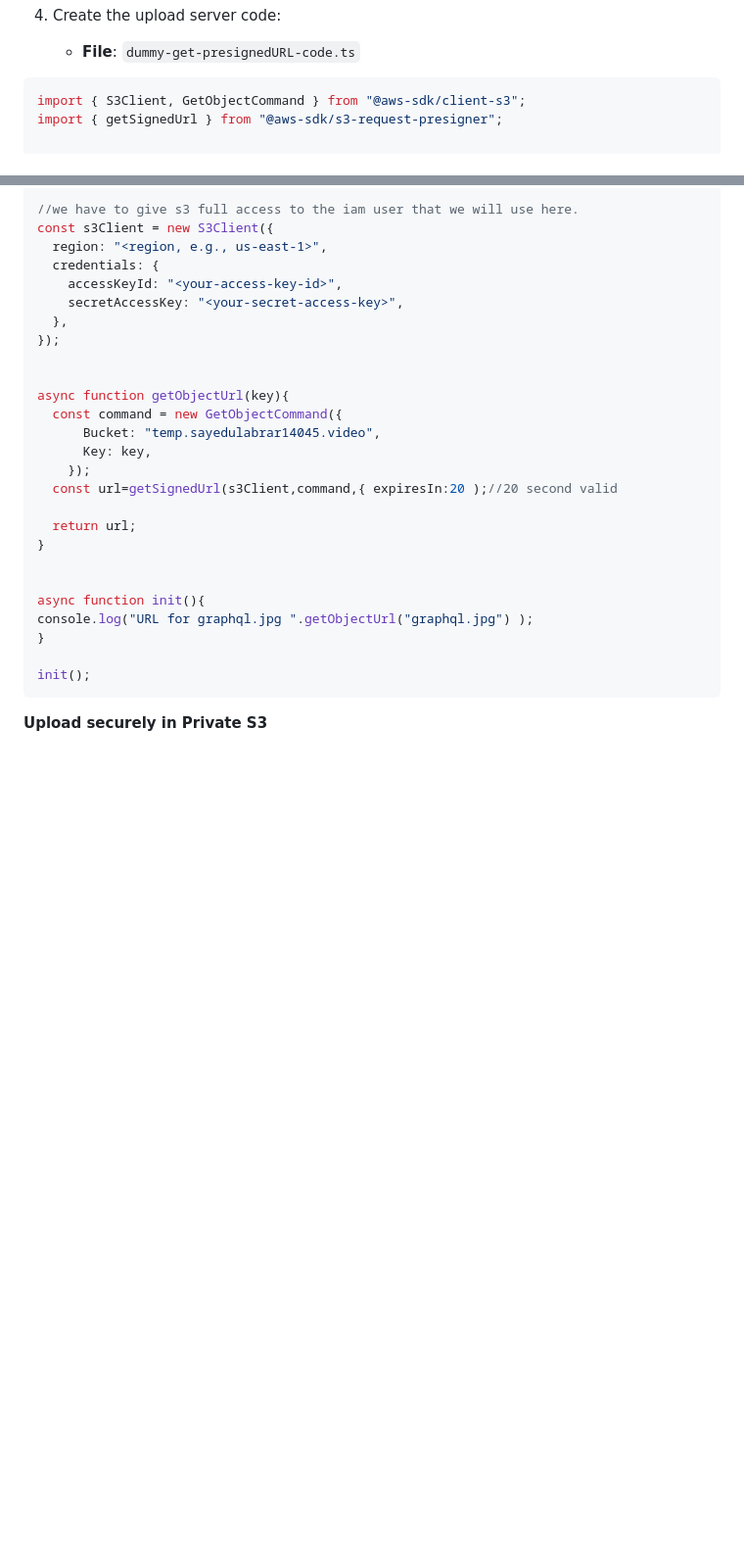
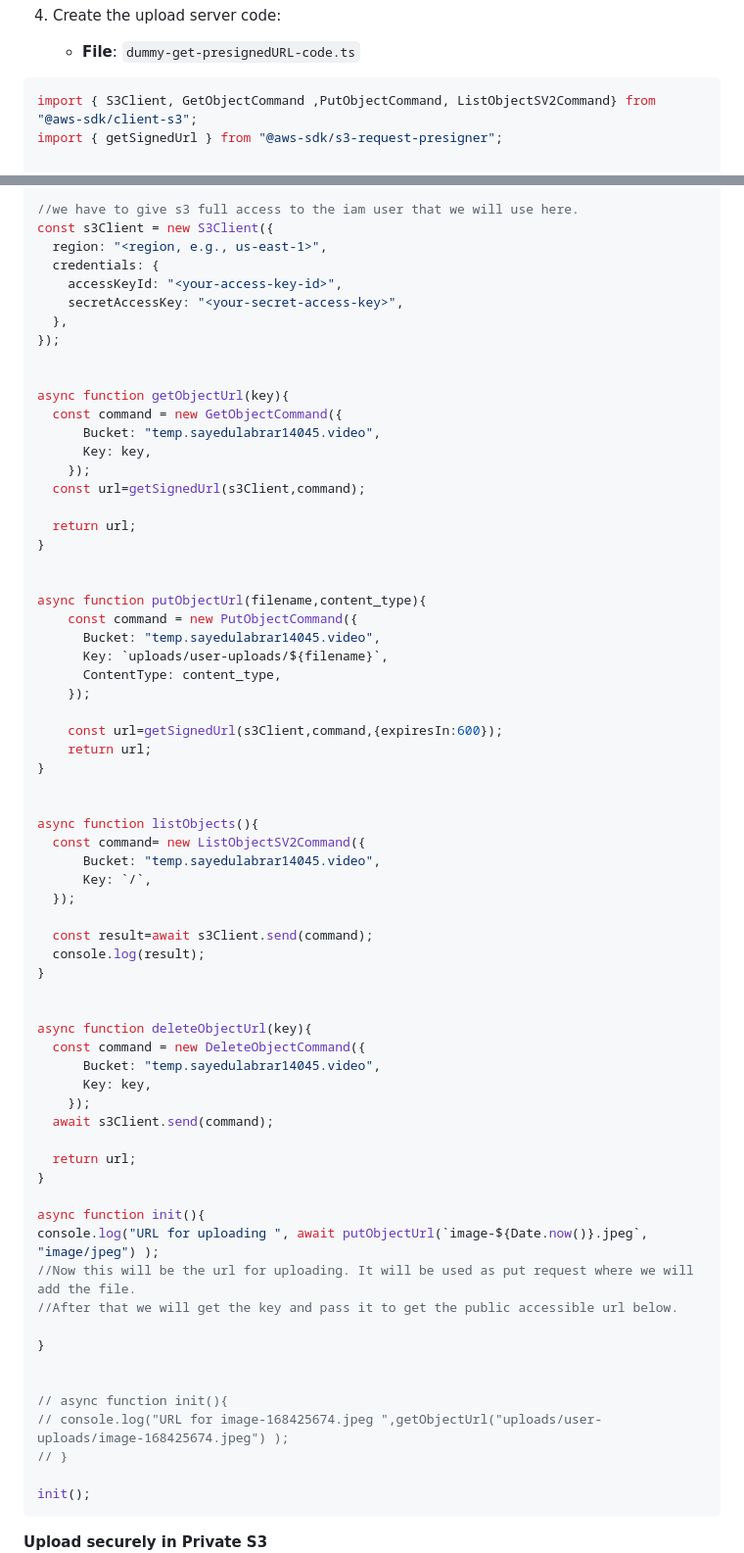
Before and after one commit to sayedulabrar/video-streaming, a Markdown page: AWS_Video_Processing_Setup_Notes.md, 2 parts joined by grey strips. Shown at 98% size. GitHub-like rendering; blank space fills up the shorter version.

````diff
--- a/AWS_Video_Processing_Setup_Notes.md
+++ b/AWS_Video_Processing_Setup_Notes.md
@@ -89,7 +89,7 @@
    - **File**: `dummy-get-presignedURL-code.ts`
 
 ```typescript
-import { S3Client, GetObjectCommand } from "@aws-sdk/client-s3";
+import { S3Client, GetObjectCommand ,PutObjectCommand, ListObjectSV2Command} from "@aws-sdk/client-s3";
 import { getSignedUrl } from "@aws-sdk/s3-request-presigner";
 
 
@@ -108,15 +108,56 @@ async function getObjectUrl(key){
       Bucket: "temp.sayedulabrar14045.video",
       Key: key,
     });
-  const url=getSignedUrl(s3Client,command,{ expiresIn:20 );//20 second valid
+  const url=getSignedUrl(s3Client,command);
 
   return url;
 }
 
 
+async function putObjectUrl(filename,content_type){
+    const command = new PutObjectCommand({
+      Bucket: "temp.sayedulabrar14045.video",
+      Key: `uploads/user-uploads/${filename}`,
+      ContentType: content_type,
+    });
+
+    const url=getSignedUrl(s3Client,command,{expiresIn:600});
+    return url;
+}
+
+
+async function listObjects(){
+  const command= new ListObjectSV2Command({
+      Bucket: "temp.sayedulabrar14045.video",
+      Key: `/`,
+  });
+
+  const result=await s3Client.send(command);
+  console.log(result);
+}
+
+
+async function deleteObjectUrl(key){
+  const command = new DeleteObjectCommand({
+      Bucket: "temp.sayedulabrar14045.video",
+      Key: key,
+    });
+  await s3Client.send(command);
+
+  return url;
+}
+
 async function init(){
-console.log("URL for graphql.jpg ".getObjectUrl("graphql.jpg") );
+console.log("URL for uploading ", await putObjectUrl(`image-${Date.now()}.jpeg`, "image/jpeg") );
+//Now this will be the url for uploading. It will be used as put request where we will add the file.
+//After that we will get the key and pass it to get the public accessible url below.
+
 }
+
+
+// async function init(){
+// console.log("URL for image-168425674.jpeg ",getObjectUrl("uploads/user-uploads/image-168425674.jpeg") );
+// }
 
 init();
 ```
````
